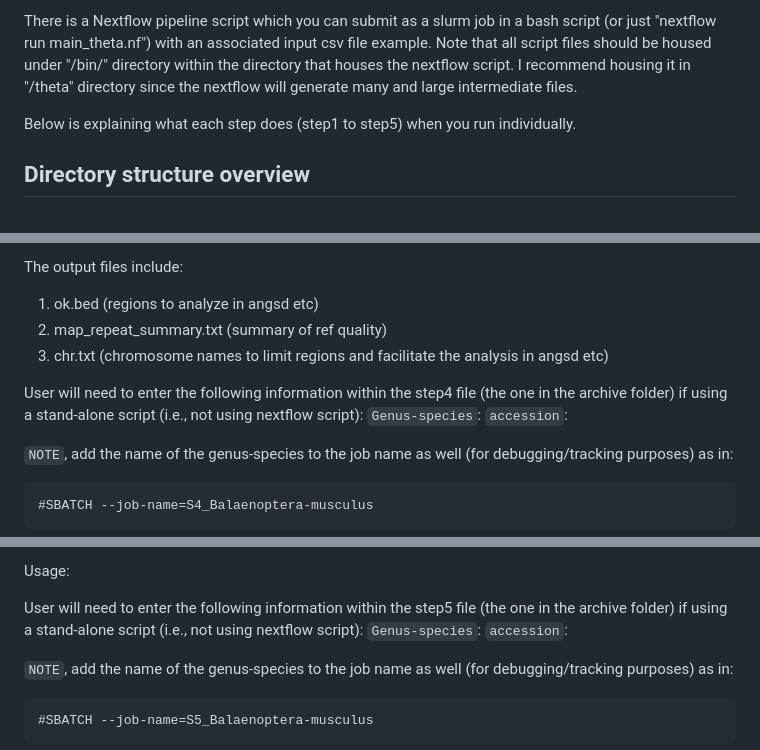
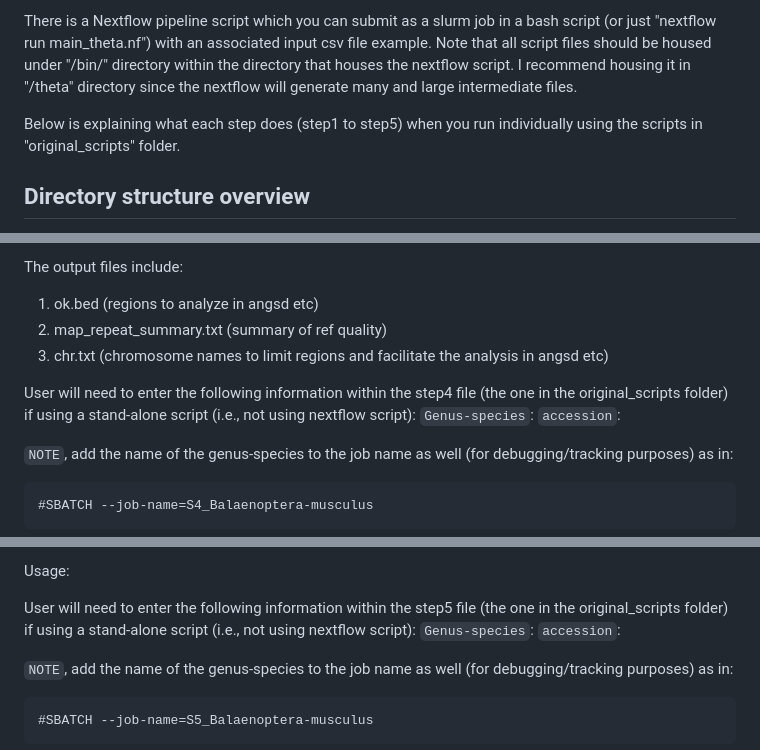
Before and after one commit to jyj5558/theta, a Markdown page: README.md, 3 parts joined by grey strips. Rendered like a GitHub page.

```diff
--- a/README.md
+++ b/README.md
@@ -8,7 +8,7 @@ There is a Nextflow pipeline script which you can submit as a slurm job in a bas
 Note that all script files should be housed under "/bin/" directory within the directory that houses the nextflow script.
 I recommend housing it in "<your scratch>/theta" directory since the nextflow will generate many and large intermediate files.
 
-Below is explaining what each step does (step1 to step5) when you run individually.
+Below is explaining what each step does (step1 to step5) when you run individually using the scripts in "original_scripts" folder.
 
 ## Directory structure overview
 
@@ -229,7 +229,7 @@ The output files include:
 3. chr.txt (chromosome names to limit regions and facilitate the analysis in angsd etc)
 
 
-User will need to enter the following information within the step4 file (the one in the archive folder) if using a stand-alone script (i.e., not using nextflow script):
+User will need to enter the following information within the step4 file (the one in the original_scripts folder) if using a stand-alone script (i.e., not using nextflow script):
 `Genus-species`:
 `accession`:
 
@@ -263,7 +263,7 @@ If some samples were dropped due to quality issues from upstream analyses, $MIND
 
 Usage:
 
-User will need to enter the following information within the step5 file (the one in the archive folder) if using a stand-alone script (i.e., not using nextflow script):
+User will need to enter the following information within the step5 file (the one in the original_scripts folder) if using a stand-alone script (i.e., not using nextflow script):
 `Genus-species`:
 `accession`:
 
```
Also changed, not shown: other parts of README.md (+6 -6 lines).
